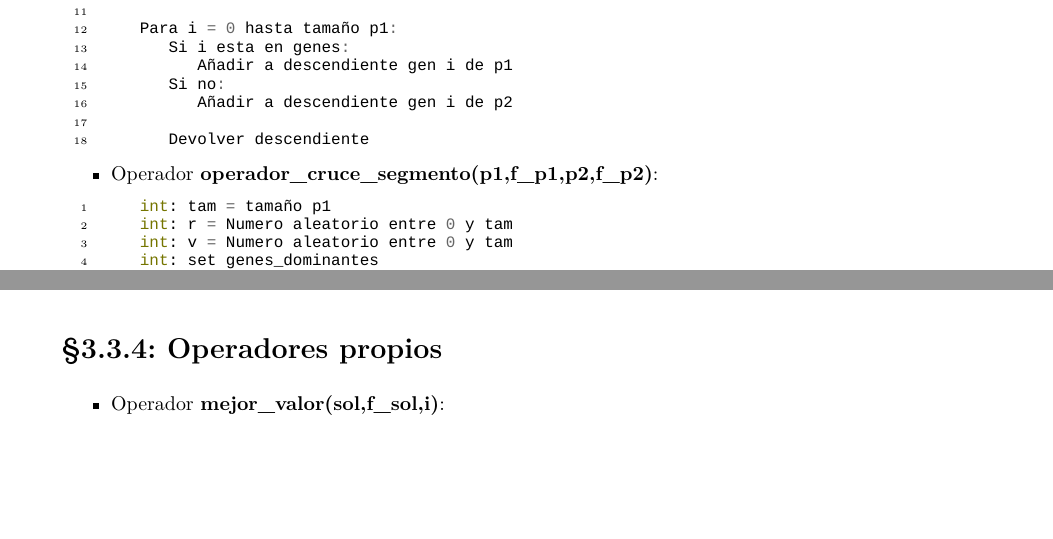
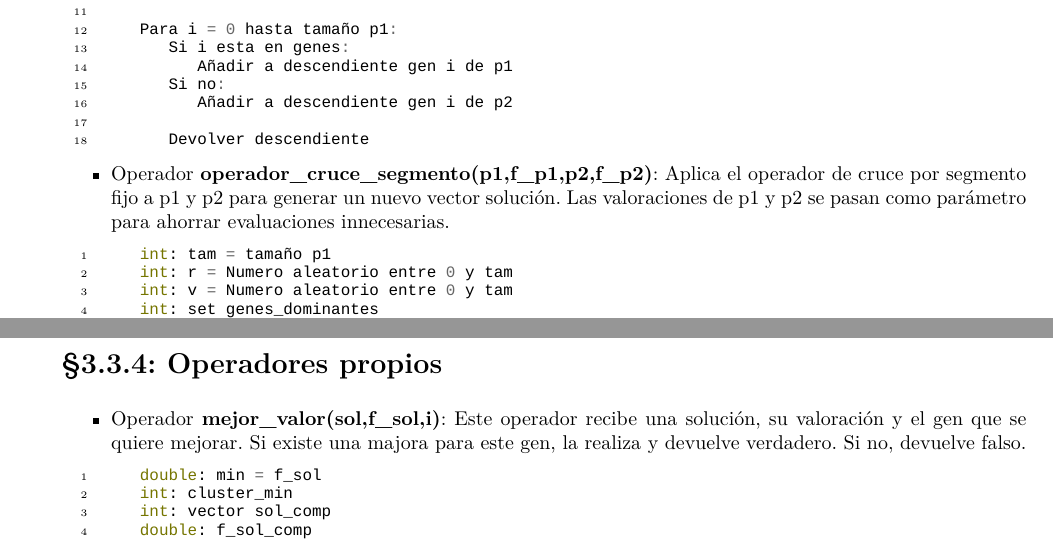
Before and after one commit to Alexmnzlms/MH, a LaTeX document (Practicas/doc/demo.tex, which reads Practicas/Practica2/doc/ag.tex, Practicas/Practica2/doc/am.tex): two parts of pages 13 and 16 of 34 before the commit and two parts of pages 13 and 17 of 34 after it, joined at a grey line, cut so that both start at the same text, the shorter picture padded with empty space. Compiled offline with LuaLaTeX.

Commit message:
Memoria IX

```diff
--- a/Practicas/Practica2/doc/ag.tex
+++ b/Practicas/Practica2/doc/ag.tex
@@ -110,7 +112,7 @@ Mientras evaluaciones menor que 100000
       Devolver descendiente
    \end{minted}
 
-   \item Operador \textbf{operador\_cruce\_segmento(p1,f\_p1,p2,f\_p2)}:
+   \item Operador \textbf{operador\_cruce\_segmento(p1,f\_p1,p2,f\_p2)}: Aplica el operador de cruce por segmento fijo a p1 y p2 para generar un nuevo vector solución. Las valoraciones de p1 y p2 se pasan como parámetro para ahorrar evaluaciones innecesarias.
    \begin{minted}
    [fontsize=\footnotesize, linenos]
    {cpp}
@@ -151,7 +151,8 @@ Mientras evaluaciones menor que 100000
    Devolver descendiente
    \end{minted}
 
-   \item Operador \textbf{reparar\_solucion(sol)}:
+\newpage
+   \item Operador \textbf{reparar\_solucion(sol)}: Repara las infactibilidades presentes en un vector solución.
    \begin{minted}
    [fontsize=\footnotesize, linenos]
    {cpp}
--- a/Practicas/Practica2/doc/am.tex
+++ b/Practicas/Practica2/doc/am.tex
@@ -65,35 +65,31 @@ Mientras evaluaciones menor que 100000
 
 \subsection{Operadores propios}
 \begin{itemize}
-   \item Operador \textbf{mejor\_valor(sol,f\_sol,i)}:
+   \item Operador \textbf{mejor\_valor(sol,f\_sol,i)}: Este operador recibe una solución, su valoración y el gen que se quiere mejorar. Si existe una majora para este gen, la realiza y devuelve verdadero. Si no, devuelve falso.
    \begin{minted}
    [fontsize=\footnotesize, linenos]
    {cpp}
-   double min = f_sol;
-   int cluster_min = -1;
-   std::vector<int> sol_comp;
-   double f_sol_comp;
-   std::vector<std::vector<int>> c;
-   c.resize(n_cluster);
-   for( int j = 0; j < (int) sol.size(); j++){
-      c[sol[j]].push_back(j);
-   }
+   double: min = f_sol
+   int: cluster_min
+   int: vector sol_comp
+   double: f_sol_comp
+   int: matriz c
 
-   for(int j = 0; j < n_cluster; j++){
-      sol_comp = sol;
-      if(sol[i] != j && ((int) c[j].size()) > 1 ){
-         sol_comp[i] = j;
-         f_sol_comp = evaluar_solucion(sol_comp);
-         if(min > f_sol_comp){
-            cluster_min = j;
-            min = f_sol_comp;
-         }
-      }
-   }
-   if(cluster_min == -1){
-      return false;
-   } else {
-      sol[i] = cluster_min;
-      f_sol = evaluar_solucion(sol);
-      return true;
-   }
+   Para j = 0 hasta tamaño de la solución:
+      Añadr j a c[sol[j]]
+
+   Para j = 0 hasta tamaño de la solución:
+      sol_comp = sol
+      Si sol[i] distinto de j Y tamaño de c[j] mayor que 1:
+         sol_comp[i] = j
+         f_sol_comp = evaluar_solucion(sol_comp)
+         Si min > f_sol_comp:
+            cluster_min = j
+            min = f_sol_comp
+
+   Si cluster_min no se ha asignado a nada:
+      Devolver falso
+   Si no:
+      sol[i] = cluster_min
+      f_sol = evaluar_solucion(sol)
+      Devolver verdadero
```
Also changed, not shown: Practicas/Practica2/doc/ag.tex (17 more changed lines), Practicas/Practica2/doc/am.tex (36 more changed lines).
